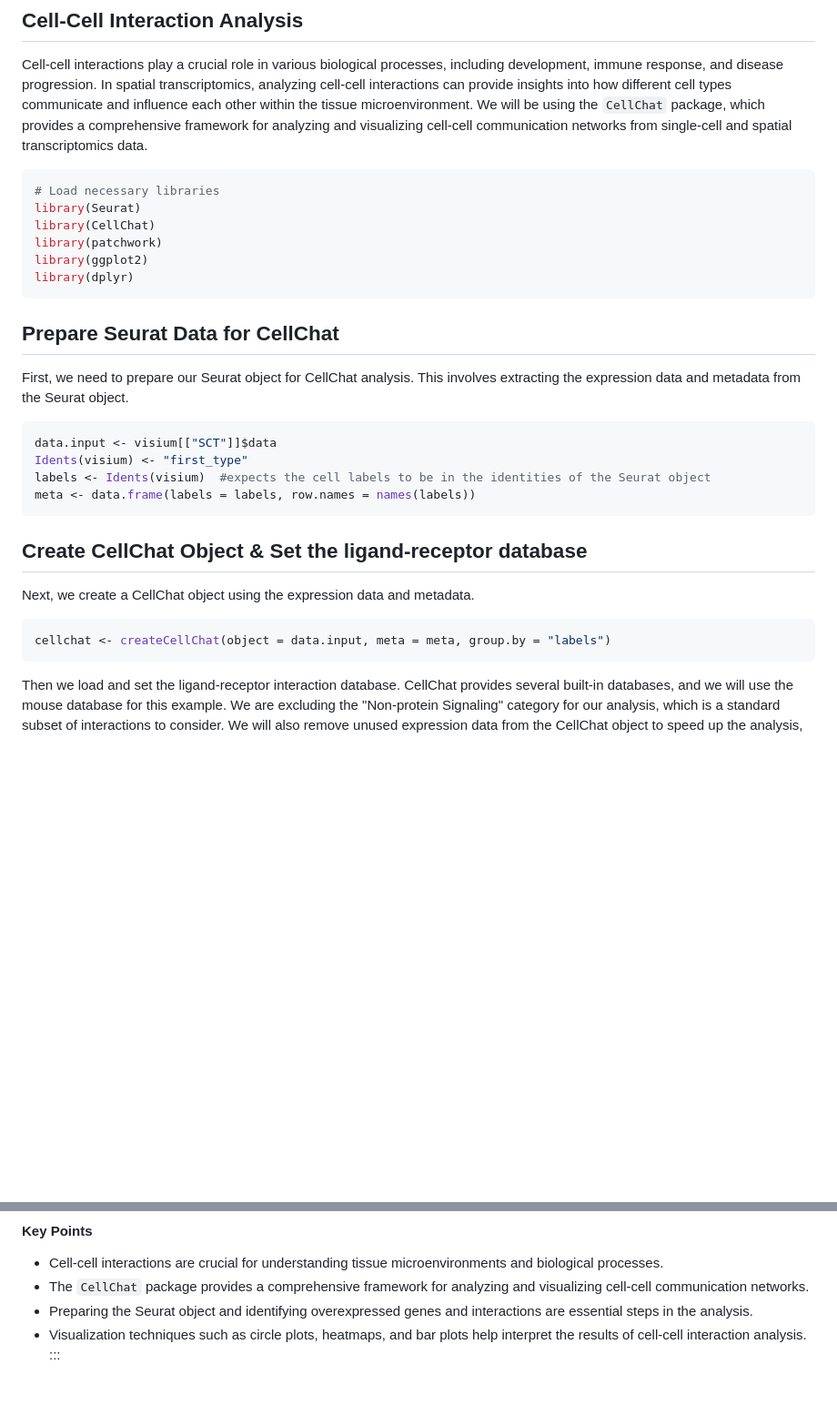
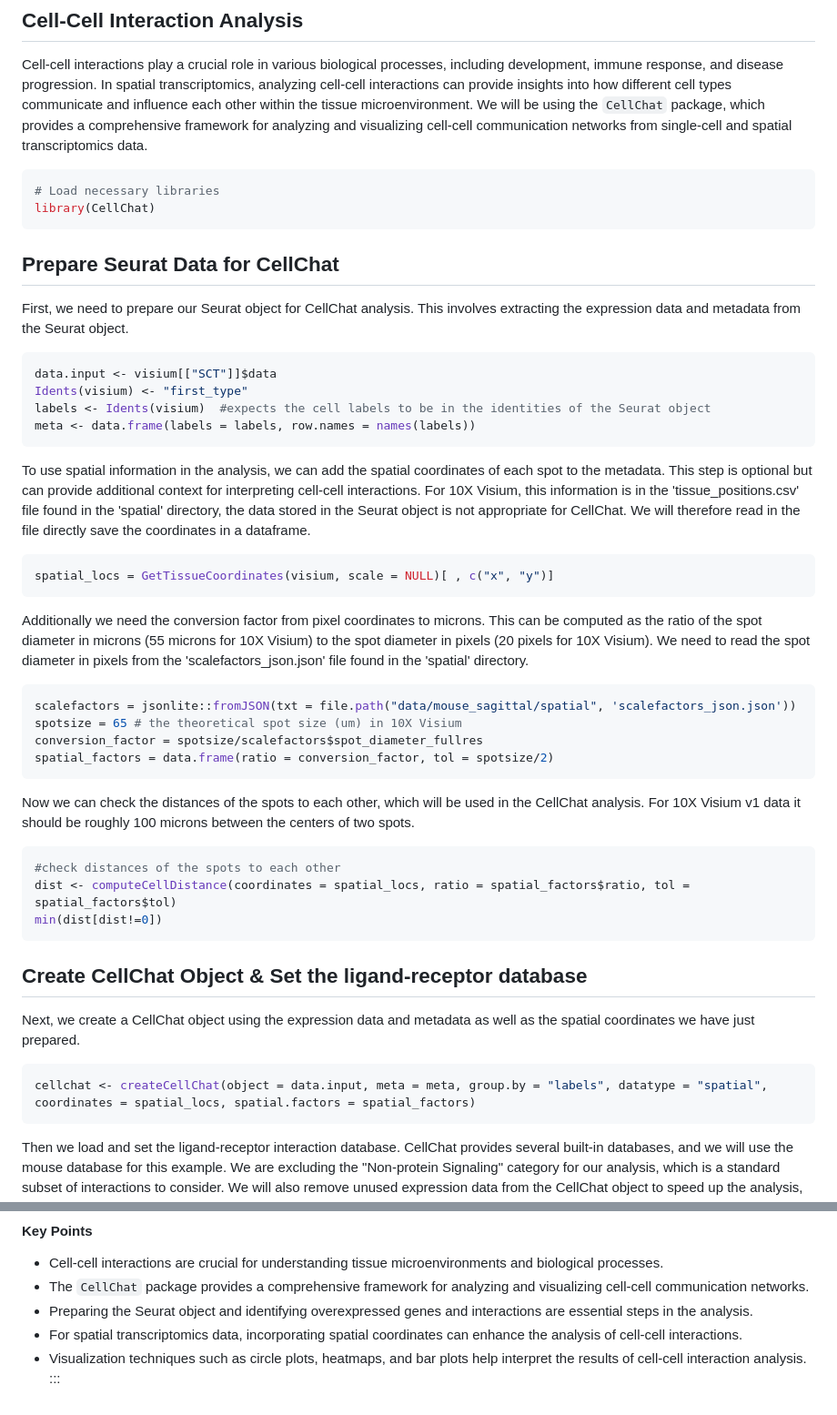
Before and after one commit to cambiotraining/spatial-transcriptomics, a Markdown page: materials/09-CellCellInteraction.md, 2 parts joined by grey strips. Shown: that part at 91% size. GitHub-like rendering; blank space fills up the shorter version.

Commit message:
Finalised the materials for the Cell-Cell Interaction and Tissue Architecture chapters.

````diff
--- a/materials/09-CellCellInteraction.md
+++ b/materials/09-CellCellInteraction.md
@@ -17,11 +17,7 @@ We will be using the `CellChat` package, which provides a comprehensive framewor
 
 ```r
 # Load necessary libraries
-library(Seurat)
 library(CellChat)
-library(patchwork)
-library(ggplot2)
-library(dplyr)
 ```
 
 ## Prepare Seurat Data for CellChat
@@ -34,11 +30,35 @@ labels <- Idents(visium)  #expects the cell labels to be in the identities of th
 meta <- data.frame(labels = labels, row.names = names(labels))
 ```
 
-## Create CellChat Object & Set the ligand-receptor database
-Next, we create a CellChat object using the expression data and metadata.
+To use spatial information in the analysis, we can add the spatial coordinates of each spot to the metadata. This step is optional but can provide additional context for interpreting cell-cell interactions.
+For 10X Visium, this information is in the  'tissue_positions.csv' file found in the 'spatial' directory, the data stored in the Seurat object is not appropriate for CellChat. We will therefore read in the file directly save the coordinates in a dataframe.
 
 ```r
-cellchat <- createCellChat(object = data.input, meta = meta, group.by = "labels")
+spatial_locs = GetTissueCoordinates(visium, scale = NULL)[ , c("x", "y")]
+```
+Additionally we need the conversion factor from pixel coordinates to microns. This can be computed as the ratio of the spot diameter in microns (55 microns for 10X Visium) to the spot diameter in pixels (20 pixels for 10X Visium).
+We need to read the spot diameter in pixels from the 'scalefactors_json.json' file found in the 'spatial' directory.
+
+```r
+scalefactors = jsonlite::fromJSON(txt = file.path("data/mouse_sagittal/spatial", 'scalefactors_json.json'))
+spotsize = 65 # the theoretical spot size (um) in 10X Visium
+conversion_factor = spotsize/scalefactors$spot_diameter_fullres
+spatial_factors = data.frame(ratio = conversion_factor, tol = spotsize/2)
+```
+
+Now we can check the distances of the spots to each other, which will be used in the CellChat analysis. For 10X Visium v1 data it should be roughly 100 microns between the centers of two spots.
+
+```r
+#check distances of the spots to each other
+dist <- computeCellDistance(coordinates = spatial_locs, ratio = spatial_factors$ratio, tol = spatial_factors$tol)
+min(dist[dist!=0])
+```
+
+## Create CellChat Object & Set the ligand-receptor database
+Next, we create a CellChat object using the expression data and metadata as well as the spatial coordinates we have just prepared.
+
+```r
+cellchat <- createCellChat(object = data.input, meta = meta, group.by = "labels", datatype = "spatial", coordinates = spatial_locs, spatial.factors = spatial_factors)
 ```
 
 Then we load and set the ligand-receptor interaction database. CellChat provides several built-in databases, and we will use the mouse database for this example. We are excluding the "Non-protein Signaling" category for our analysis, which is a standard subset of interactions to consider. We will also remove unused expression data from the CellChat object to speed up the analysis, matching the selected database subset.
@@ -123,5 +151,6 @@ In this section, we have explored how to analyze cell-cell interactions using th
 - Cell-cell interactions are crucial for understanding tissue microenvironments and biological processes.
 - The `CellChat` package provides a comprehensive framework for analyzing and visualizing cell-cell communication networks.
 - Preparing the Seurat object and identifying overexpressed genes and interactions are essential steps in the analysis.
+- For spatial transcriptomics data, incorporating spatial coordinates can enhance the analysis of cell-cell interactions.
 - Visualization techniques such as circle plots, heatmaps, and bar plots help interpret the results of cell-cell interaction analysis.
 :::
````
Also changed, not shown: other parts of materials/09-CellCellInteraction.md (+16 -8 lines), materials/07-SpatiallyVariableFeatures.md (+8 -3 lines), materials/08-TissueArchitecture.md (+7 -2 lines).
